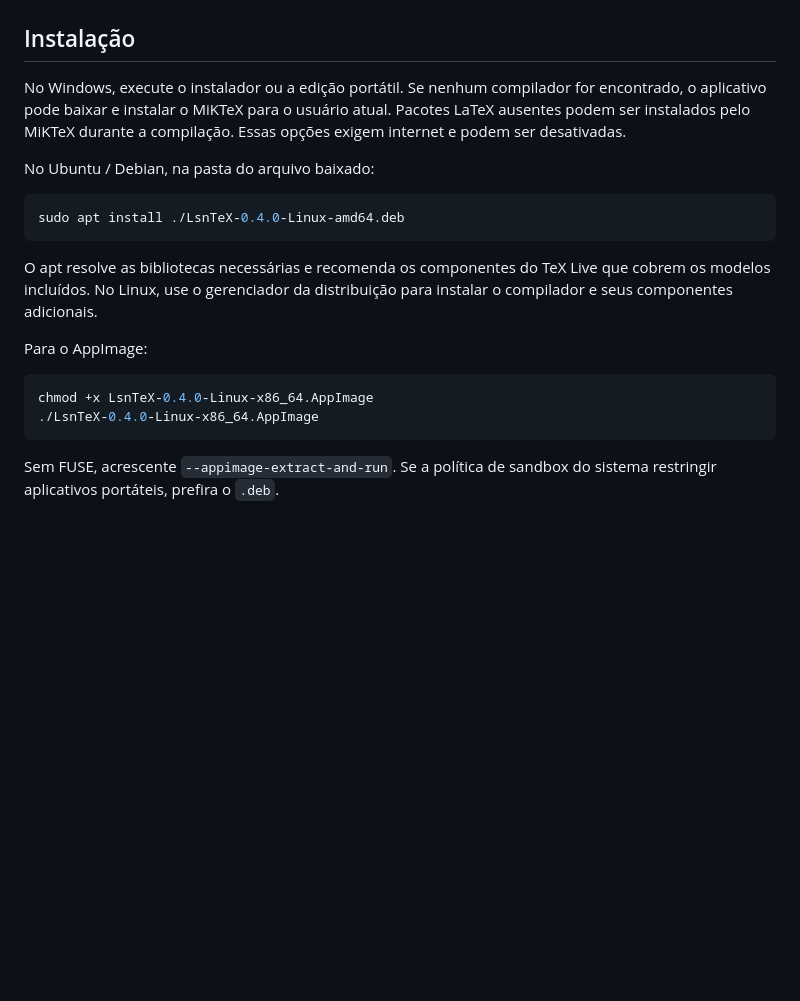
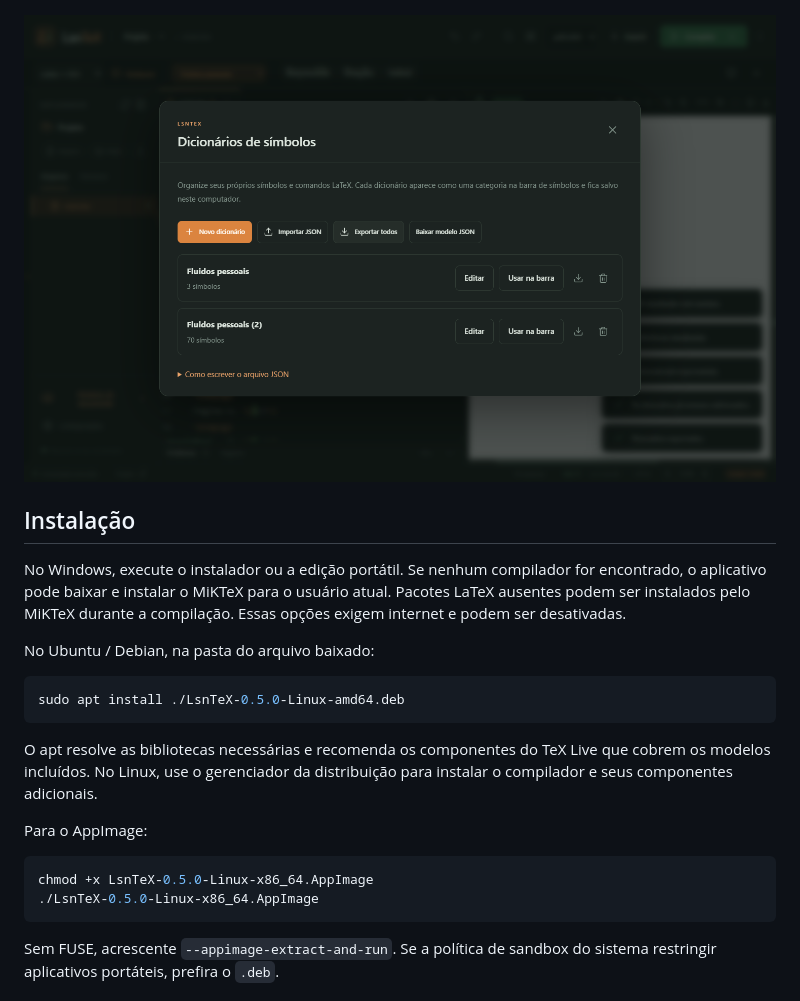
Before and after one commit to Ig80r/lsntex-releases, a Markdown page: README.md, the part around one of its changes. Rendered like a GitHub page; pictures changed too: images/symbols.png (added); blank space fills up the shorter version.

Commit message:
Add LsnTeX downloads, installation guide and licenses

````diff
--- a/README.md
+++ b/README.md
@@ -32,5 +34,7 @@ Os pacotes não exigem Node.js. Instruções de uso e `SHA256SUMS.txt` acompanha
 
 ![LsnTeX no Linux com a paleta Clássico](images/linux.png)
+
+![Dicionários de símbolos pessoais](images/symbols.png)
 
 ## Instalação
 
@@ -39,7 +43,7 @@ No Windows, execute o instalador ou a edição portátil. Se nenhum compilador f
 No Ubuntu / Debian, na pasta do arquivo baixado:
 
 ```bash
-sudo apt install ./LsnTeX-0.4.0-Linux-amd64.deb
+sudo apt install ./LsnTeX-0.5.0-Linux-amd64.deb
 ```
 
 O apt resolve as bibliotecas necessárias e recomenda os componentes do TeX Live que cobrem os modelos incluídos. No Linux, use o gerenciador da distribuição para instalar o compilador e seus componentes adicionais.
@@ -47,8 +51,8 @@ O apt resolve as bibliotecas necessárias e recomenda os componentes do TeX Live
 Para o AppImage:
 
 ```bash
-chmod +x LsnTeX-0.4.0-Linux-x86_64.AppImage
-./LsnTeX-0.4.0-Linux-x86_64.AppImage
+chmod +x LsnTeX-0.5.0-Linux-x86_64.AppImage
+./LsnTeX-0.5.0-Linux-x86_64.AppImage
 ```
 
 Sem FUSE, acrescente `--appimage-extract-and-run`. Se a política de sandbox do sistema restringir aplicativos portáteis, prefira o `.deb`.
````
Also changed, not shown: other parts of README.md (+8 -6 lines), images/linux.png, images/windows.png.
